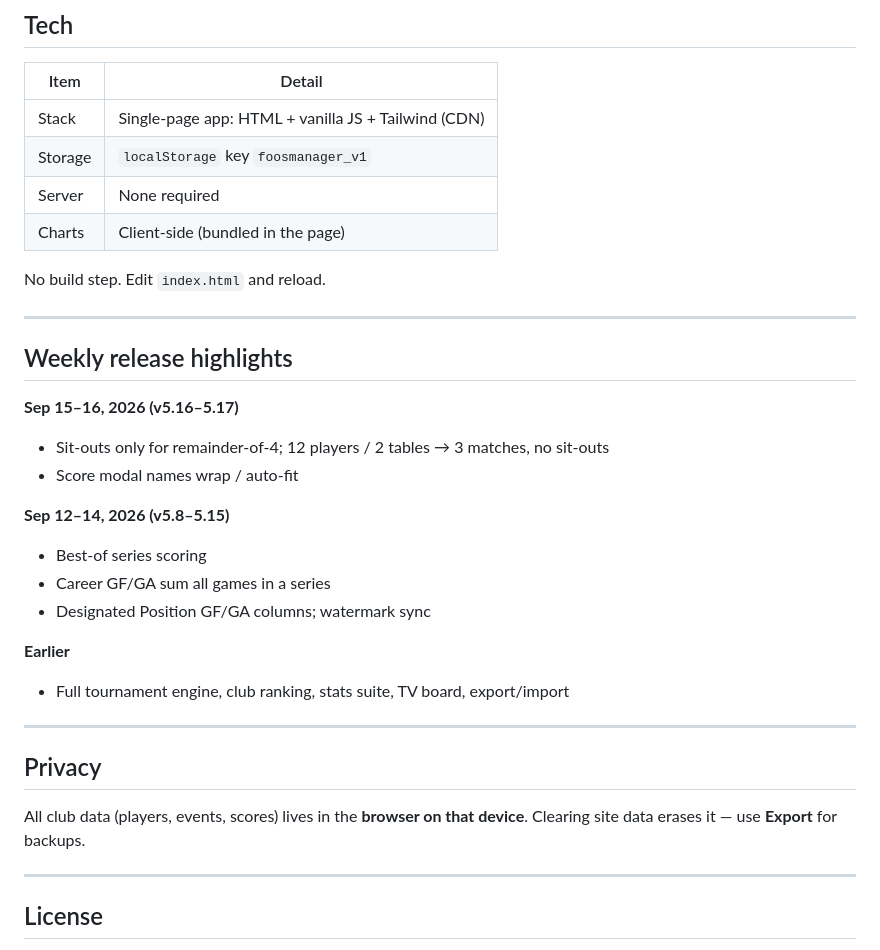
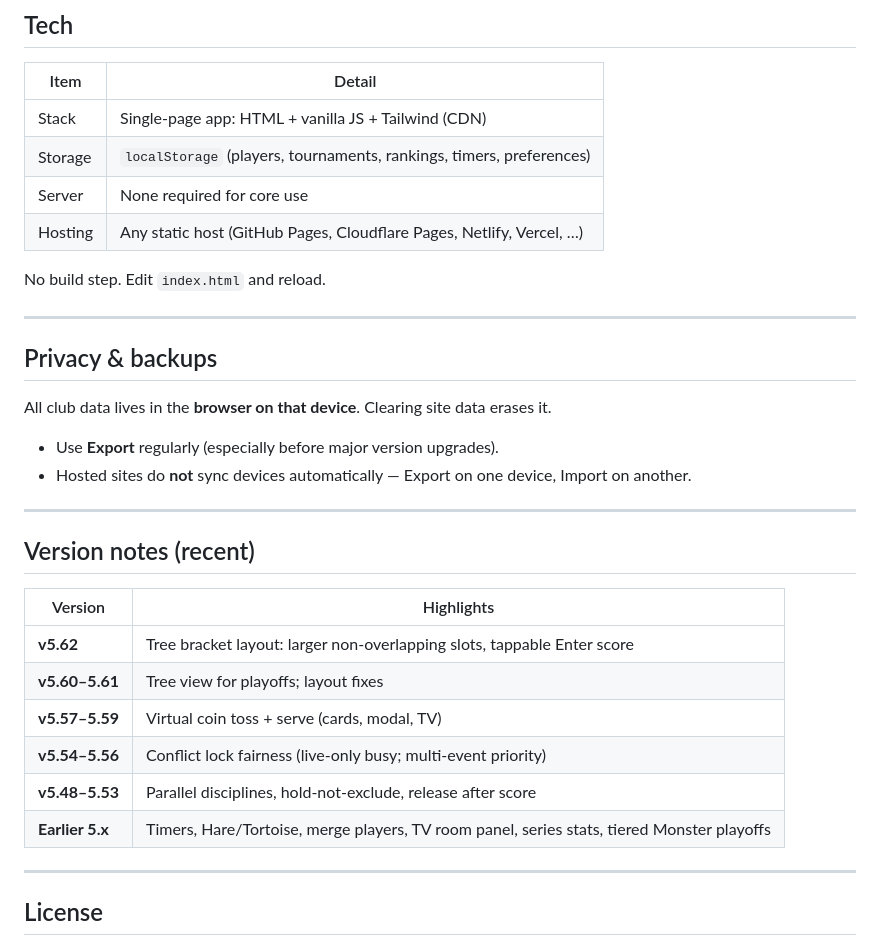
Before and after one commit to k99phyjw9y-ship-it/foosball-app, a Markdown page: README.md, the part around one of its changes. Drawn GitHub-style.

```diff
--- a/README.md
+++ b/README.md
@@ -96,33 +147,33 @@ Import uses the same backup format (`LCFC_Manager_backup_YYYY-MM-DD.json`).
 | Item | Detail |
 |------|--------|
 | Stack | Single-page app: HTML + vanilla JS + Tailwind (CDN) |
-| Storage | `localStorage` key `foosmanager_v1` |
-| Server | None required |
-| Charts | Client-side (bundled in the page) |
+| Storage | `localStorage` (players, tournaments, rankings, timers, preferences) |
+| Server | None required for core use |
+| Hosting | Any static host (GitHub Pages, Cloudflare Pages, Netlify, Vercel, …) |
 
 No build step. Edit `index.html` and reload.
 
 ---
 
-## Weekly release highlights
+## Privacy & backups
 
-**Sep 15–16, 2026 (v5.16–5.17)**
-- Sit-outs only for remainder-of-4; 12 players / 2 tables → 3 matches, no sit-outs
-- Score modal names wrap / auto-fit
+All club data lives in the **browser on that device**. Clearing site data erases it.
 
-**Sep 12–14, 2026 (v5.8–5.15)**
-- Best-of series scoring
-- Career GF/GA sum all games in a series
-- Designated Position GF/GA columns; watermark sync
-
-**Earlier**
-- Full tournament engine, club ranking, stats suite, TV board, export/import
+- Use **Export** regularly (especially before major version upgrades).
+- Hosted sites do **not** sync devices automatically — Export on one device, Import on another.
 
 ---
 
-## Privacy
+## Version notes (recent)
 
-All club data (players, events, scores) lives in the **browser on that device**. Clearing site data erases it — use **Export** for backups.
+| Version | Highlights |
+|---------|------------|
+| **v5.62** | Tree bracket layout: larger non-overlapping slots, tappable Enter score |
+| **v5.60–5.61** | Tree view for playoffs; layout fixes |
+| **v5.57–5.59** | Virtual coin toss + serve (cards, modal, TV) |
+| **v5.54–5.56** | Conflict lock fairness (live-only busy; multi-event priority) |
+| **v5.48–5.53** | Parallel disciplines, hold-not-exclude, release after score |
+| **Earlier 5.x** | Timers, Hare/Tortoise, merge players, TV room panel, series stats, tiered Monster playoffs |
 
 ---
 
```
Also changed, not shown: other parts of README.md (+89 -38 lines).
